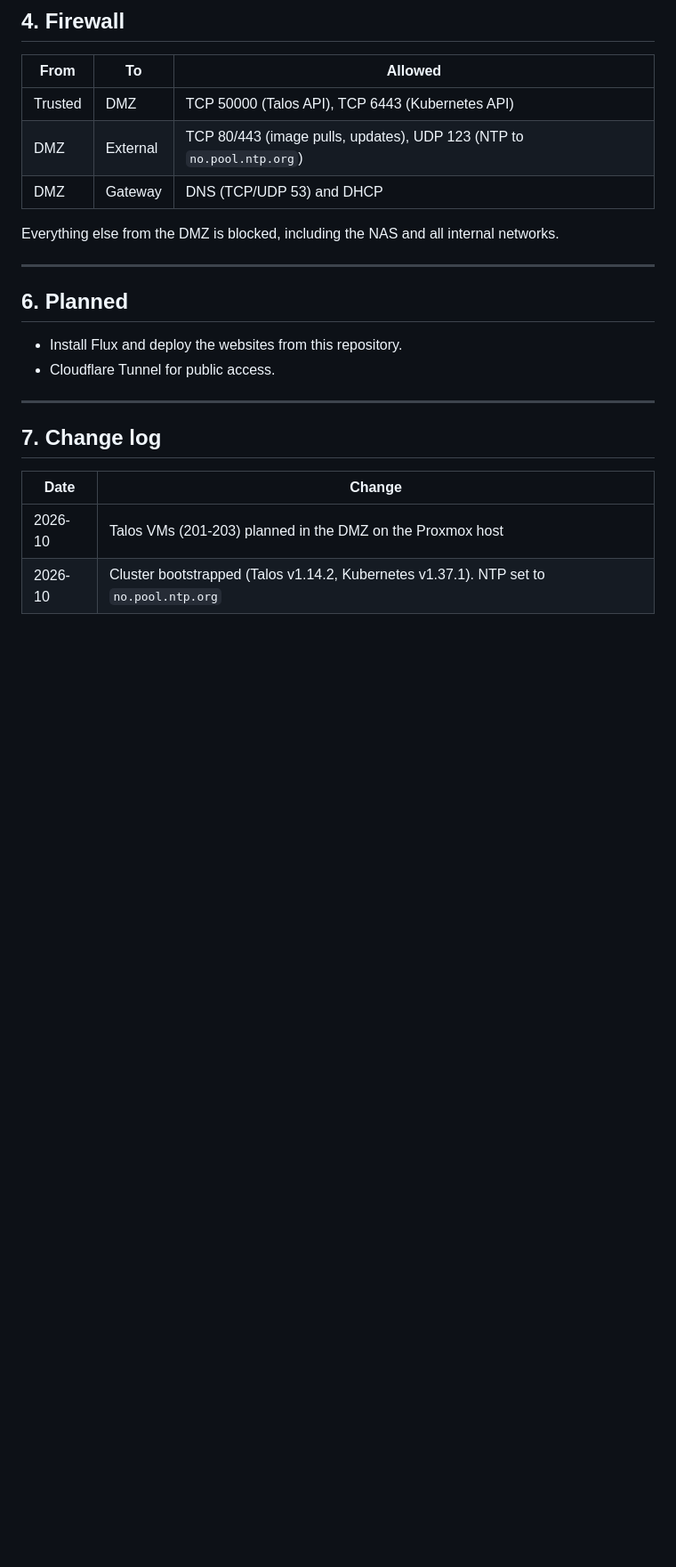
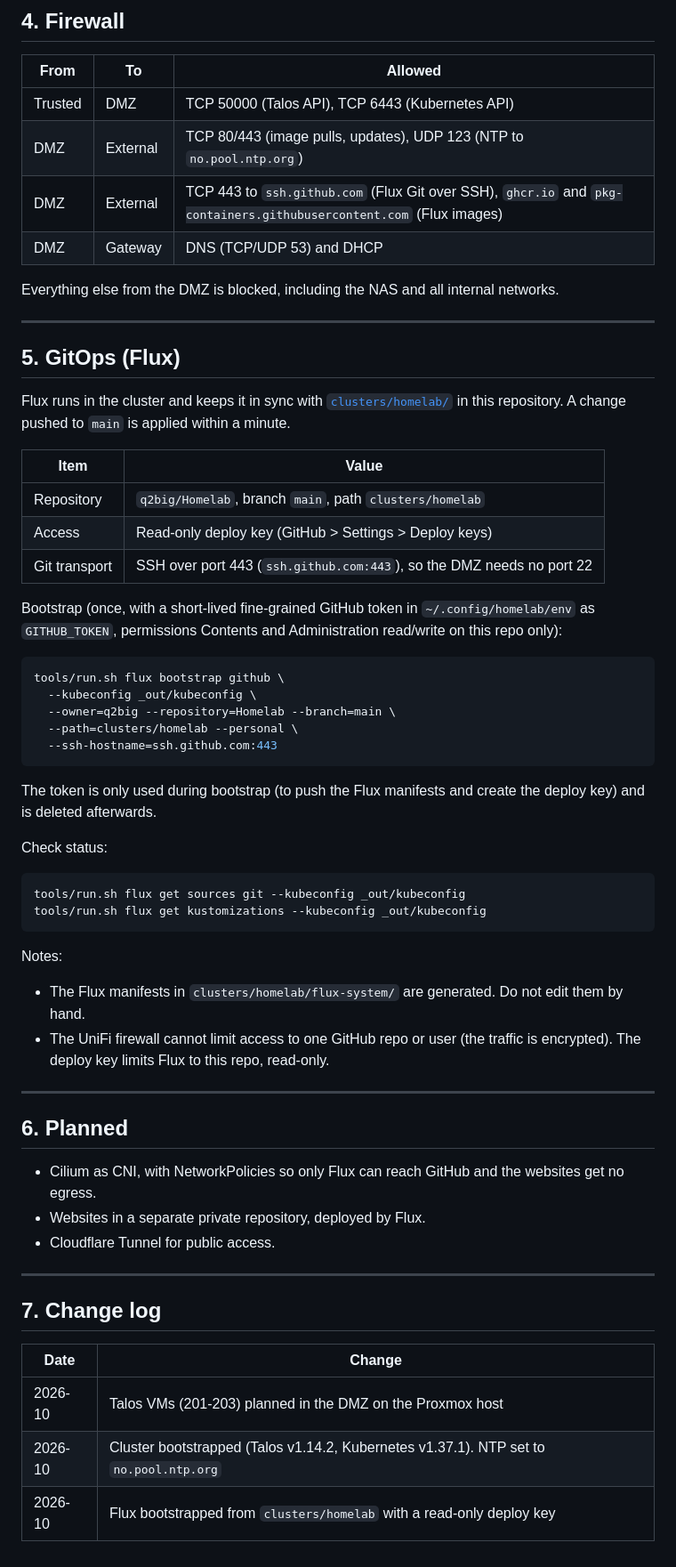
Before and after one commit to q2big/Homelab, a Markdown page: Documentation/KUBERNETES.md, the part around the change. Shown at 89% size. GitHub-like rendering; blank space fills up the shorter version.

Commit message:
docs: document Flux GitOps setup

````diff
--- a/Documentation/KUBERNETES.md
+++ b/Documentation/KUBERNETES.md
@@ -91,15 +91,53 @@ Notes:
 | --- | --- | --- |
 | Trusted | DMZ | TCP 50000 (Talos API), TCP 6443 (Kubernetes API) |
 | DMZ | External | TCP 80/443 (image pulls, updates), UDP 123 (NTP to `no.pool.ntp.org`) |
+| DMZ | External | TCP 443 to `ssh.github.com` (Flux Git over SSH), `ghcr.io` and `pkg-containers.githubusercontent.com` (Flux images) |
 | DMZ | Gateway | DNS (TCP/UDP 53) and DHCP |
 
 Everything else from the DMZ is blocked, including the NAS and all internal networks.
 
 ---
 
+## 5. GitOps (Flux)
+
+Flux runs in the cluster and keeps it in sync with [`clusters/homelab/`](../clusters/homelab/) in this repository. A change pushed to `main` is applied within a minute.
+
+| Item | Value |
+| --- | --- |
+| Repository | `q2big/Homelab`, branch `main`, path `clusters/homelab` |
+| Access | Read-only deploy key (GitHub > Settings > Deploy keys) |
+| Git transport | SSH over port 443 (`ssh.github.com:443`), so the DMZ needs no port 22 |
+
+Bootstrap (once, with a short-lived fine-grained GitHub token in `~/.config/homelab/env` as `GITHUB_TOKEN`, permissions Contents and Administration read/write on this repo only):
+
+```bash
+tools/run.sh flux bootstrap github \
+  --kubeconfig _out/kubeconfig \
+  --owner=q2big --repository=Homelab --branch=main \
+  --path=clusters/homelab --personal \
+  --ssh-hostname=ssh.github.com:443
+```
+
+The token is only used during bootstrap (to push the Flux manifests and create the deploy key) and is deleted afterwards.
+
+Check status:
+
+```bash
+tools/run.sh flux get sources git --kubeconfig _out/kubeconfig
+tools/run.sh flux get kustomizations --kubeconfig _out/kubeconfig
+```
+
+Notes:
+
+- The Flux manifests in `clusters/homelab/flux-system/` are generated. Do not edit them by hand.
+- The UniFi firewall cannot limit access to one GitHub repo or user (the traffic is encrypted). The deploy key limits Flux to this repo, read-only.
+
+---
+
 ## 6. Planned
 
-- Install Flux and deploy the websites from this repository.
+- Cilium as CNI, with NetworkPolicies so only Flux can reach GitHub and the websites get no egress.
+- Websites in a separate private repository, deployed by Flux.
 - Cloudflare Tunnel for public access.
 
 ---
@@ -109,4 +147,5 @@ Everything else from the DMZ is blocked, including the NAS and all internal netw
 | Date | Change |
 | --- | --- |
 | 2026-10 | Talos VMs (201-203) planned in the DMZ on the Proxmox host |
-| 2026-10 | Cluster bootstrapped (Talos v1.14.2, Kubernetes v1.37.1). NTP set to `no.pool.ntp.org`
+| 2026-10 | Cluster bootstrapped (Talos v1.14.2, Kubernetes v1.37.1). NTP set to `no.pool.ntp.org` |
+| 2026-10 | Flux bootstrapped from `clusters/homelab` with a read-only deploy key |
````
